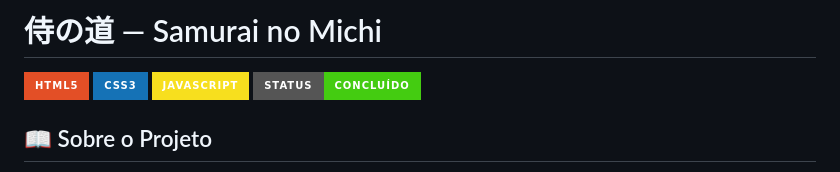
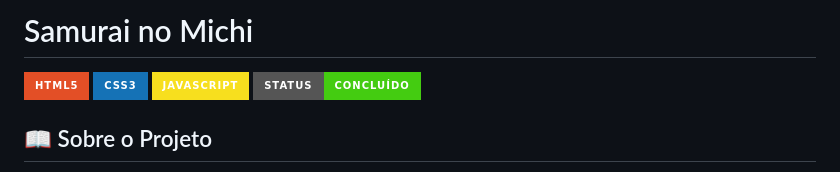
Before and after one commit to Samuel-Guimaraes345/samurai-no-michi, a Markdown page: README.md, the part around the change. Drawn GitHub-style; badges without logos.

```diff
--- a/README.md
+++ b/README.md
@@ -1,4 +1,4 @@
-# 侍の道 — Samurai no Michi
+# Samurai no Michi
 
 ![HTML5](https://img.shields.io/badge/HTML5-E34F26?style=for-the-badge&logo=html5&logoColor=white)
 ![CSS3](https://img.shields.io/badge/CSS3-1572B6?style=for-the-badge&logo=css3&logoColor=white)
```
